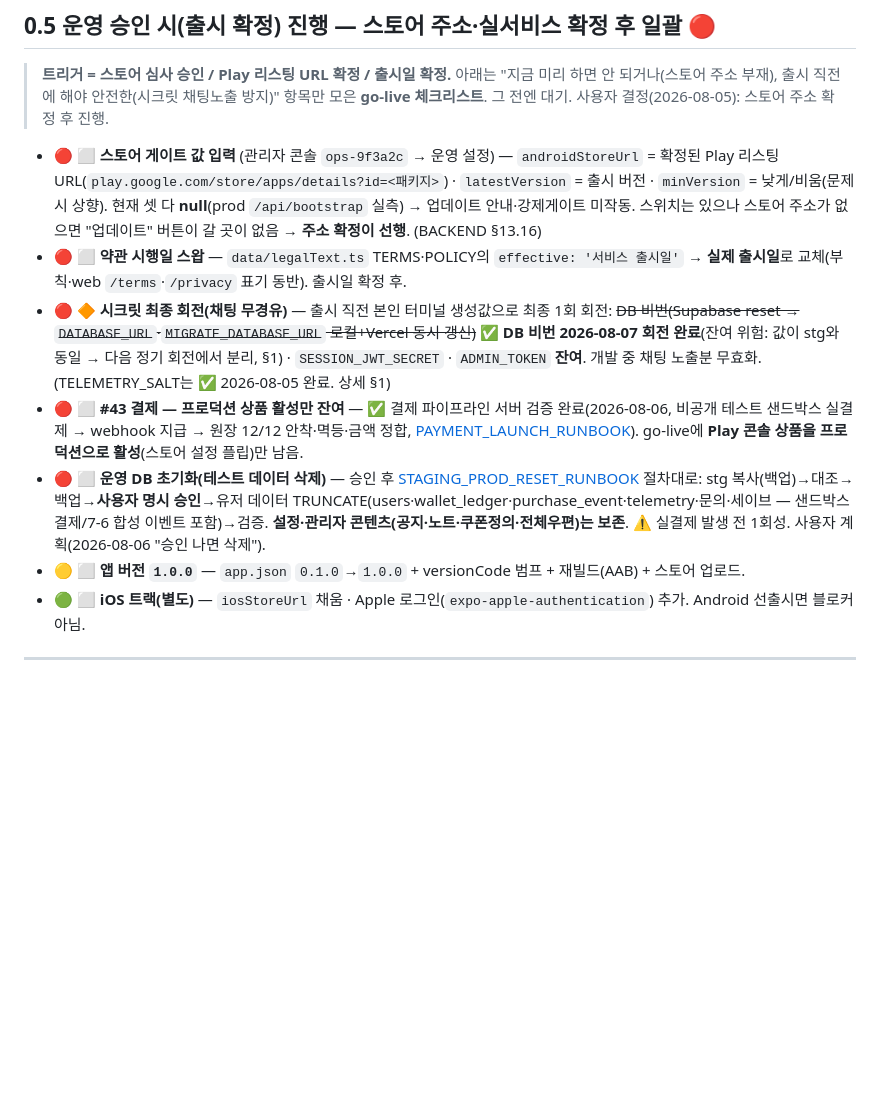
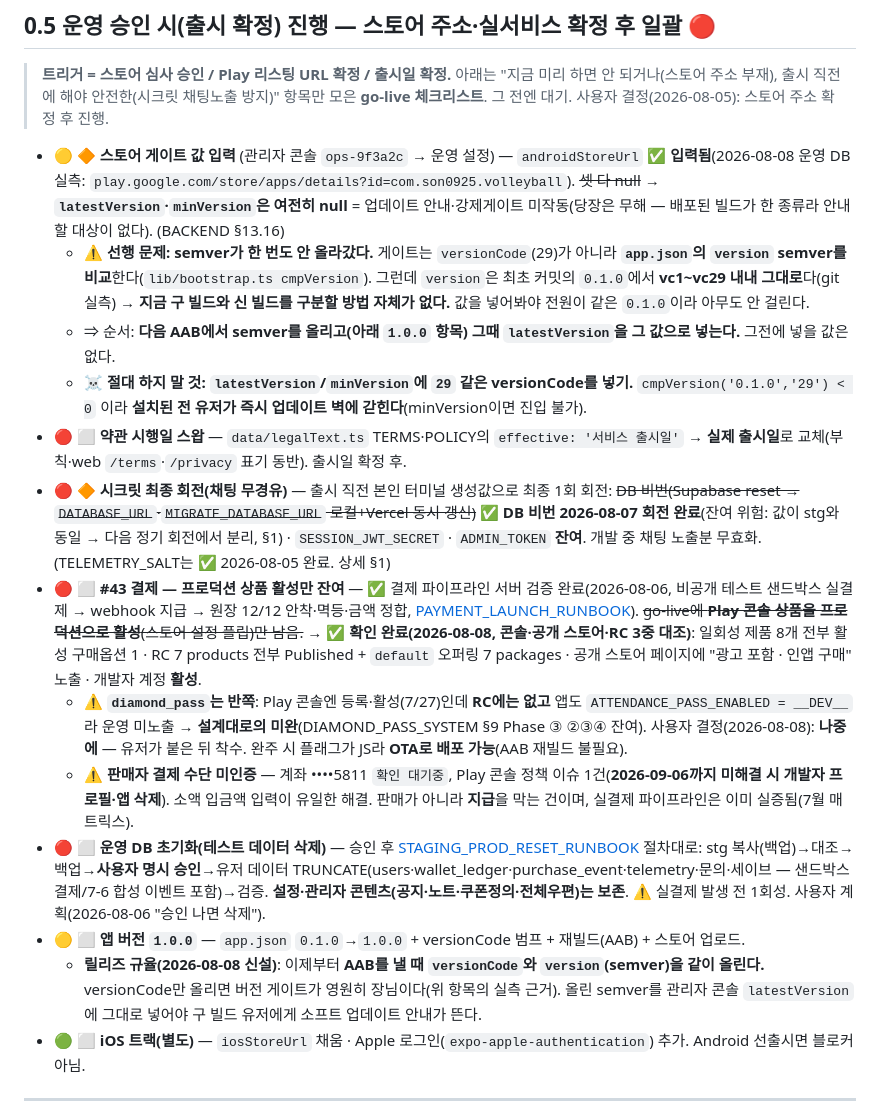
Before and after one commit to sonwheesung/volleyball, a Markdown page: docs/PRE_LAUNCH_CHECKLIST.md, the part around the change. GitHub-like rendering; blank space fills up the shorter version.

Commit message:
260808 :: [문서] 출시 체크리스트 3건 실측 정정 — 버전게이트 semver 함정·IAP 활성 확인·결제수단 미인증
오늘 콘솔·DB·git 실측으로 체크리스트와 현실의 차이를 메움.

- 스토어 게이트: androidStoreUrl은 ✅ 입력됨(운영 DB 실측). latest/minVersion만 null.
  ★ 선행 문제 발견 — semver가 한 번도 안 올라갔다(git 실측: vc1~vc29 내내 "0.1.0").
    게이트는 versionCode가 아니라 semver를 비교하므로(lib/bootstrap cmpVersion)
    지금은 구/신 빌드를 구분할 방법 자체가 없다 → 값을 넣어도 아무도 안 걸린다.
    ⇒ 다음 AAB에서 semver를 올리고 그때 latestVersion에 그 값을 넣는다.
    ☠ 29 같은 versionCode를 넣으면 cmpVersion('0.1.0','29')<0 이라 전 유저가 업데이트 벽에 갇힌다.
- 릴리즈 규율 신설: AAB마다 versionCode와 semver를 **같이** 올린다(안 그러면 게이트가 영원히 장님).
- #43 IAP 프로덕션 활성 ✅ 확인(콘솔 8제품·RC 7 Published+오퍼링 7·공개 스토어 "인앱 구매"·계정 활성).
  diamond_pass는 콘솔에만 있고 RC 부재+앱 플래그 __DEV__ = 설계대로의 미완(사용자 결정: 나중에).
- 판매자 결제 수단 미인증(계좌 5811) — 2026-09-06까지 미해결 시 프로필·앱 삭제.
  판매가 아니라 지급을 막는 건. 소액 입금액 입력이 유일한 해결.

Co-Authored-By: Claude Opus 5 (1M context) <noreply@anthropic.com>
Claude-Session: https://claude.ai/code/session_01AY7fuApV7p74V8KGj8ciTr

```diff
--- a/docs/PRE_LAUNCH_CHECKLIST.md
+++ b/docs/PRE_LAUNCH_CHECKLIST.md
@@ -33,12 +33,18 @@
 > **트리거 = 스토어 심사 승인 / Play 리스팅 URL 확정 / 출시일 확정.** 아래는 "지금 미리 하면 안 되거나(스토어 주소 부재),
 > 출시 직전에 해야 안전한(시크릿 채팅노출 방지)" 항목만 모은 **go-live 체크리스트**. 그 전엔 대기. 사용자 결정(2026-08-05): 스토어 주소 확정 후 진행.
 
-- 🔴 ⬜ **스토어 게이트 값 입력** (관리자 콘솔 `ops-9f3a2c` → 운영 설정) — `androidStoreUrl` = 확정된 Play 리스팅 URL(`play.google.com/store/apps/details?id=<패키지>`) · `latestVersion` = 출시 버전 · `minVersion` = 낮게/비움(문제 시 상향). 현재 셋 다 **null**(prod `/api/bootstrap` 실측) → 업데이트 안내·강제게이트 미작동. 스위치는 있으나 스토어 주소가 없으면 "업데이트" 버튼이 갈 곳이 없음 → **주소 확정이 선행**. (BACKEND §13.16)
+- 🟡 🔶 **스토어 게이트 값 입력** (관리자 콘솔 `ops-9f3a2c` → 운영 설정) — `androidStoreUrl` ✅ **입력됨**(2026-08-08 운영 DB 실측: `play.google.com/store/apps/details?id=com.son0925.volleyball`). ~~셋 다 null~~ → **`latestVersion`·`minVersion`은 여전히 null** = 업데이트 안내·강제게이트 미작동(당장은 무해 — 배포된 빌드가 한 종류라 안내할 대상이 없다). (BACKEND §13.16)
+  - ⚠ **선행 문제: semver가 한 번도 안 올라갔다.** 게이트는 `versionCode`(29)가 아니라 **`app.json`의 `version` semver를 비교**한다(`lib/bootstrap.ts cmpVersion`). 그런데 `version`은 최초 커밋의 `0.1.0`에서 **vc1~vc29 내내 그대로**다(git 실측) → **지금 구 빌드와 신 빌드를 구분할 방법 자체가 없다.** 값을 넣어봐야 전원이 같은 `0.1.0`이라 아무도 안 걸린다.
+  - ⇒ 순서: **다음 AAB에서 semver를 올리고(아래 `1.0.0` 항목) 그때 `latestVersion`을 그 값으로 넣는다.** 그전에 넣을 값은 없다.
+  - ☠ **절대 하지 말 것: `latestVersion`/`minVersion`에 `29` 같은 versionCode를 넣기.** `cmpVersion('0.1.0','29') < 0` 이라 **설치된 전 유저가 즉시 업데이트 벽에 갇힌다**(minVersion이면 진입 불가).
 - 🔴 ⬜ **약관 시행일 스왑** — `data/legalText.ts` TERMS·POLICY의 `effective: '서비스 출시일'` → **실제 출시일**로 교체(부칙·web `/terms`·`/privacy` 표기 동반). 출시일 확정 후.
 - 🔴 🔶 **시크릿 최종 회전(채팅 무경유)** — 출시 직전 본인 터미널 생성값으로 최종 1회 회전: ~~DB 비번(Supabase reset → `DATABASE_URL`·`MIGRATE_DATABASE_URL` 로컬+Vercel 동시 갱신)~~ **✅ DB 비번 2026-08-07 회전 완료**(잔여 위험: 값이 stg와 동일 → 다음 정기 회전에서 분리, §1) · `SESSION_JWT_SECRET` · `ADMIN_TOKEN` **잔여**. 개발 중 채팅 노출분 무효화. (TELEMETRY_SALT는 ✅ 2026-08-05 완료. 상세 §1)
-- 🔴 ⬜ **#43 결제 — 프로덕션 상품 활성만 잔여** — ✅ 결제 파이프라인 서버 검증 완료(2026-08-06, 비공개 테스트 샌드박스 실결제 → webhook 지급 → 원장 12/12 안착·멱등·금액 정합, [PAYMENT_LAUNCH_RUNBOOK](./PAYMENT_LAUNCH_RUNBOOK.md)). go-live에 **Play 콘솔 상품을 프로덕션으로 활성**(스토어 설정 플립)만 남음.
+- 🔴 ⬜ **#43 결제 — 프로덕션 상품 활성만 잔여** — ✅ 결제 파이프라인 서버 검증 완료(2026-08-06, 비공개 테스트 샌드박스 실결제 → webhook 지급 → 원장 12/12 안착·멱등·금액 정합, [PAYMENT_LAUNCH_RUNBOOK](./PAYMENT_LAUNCH_RUNBOOK.md)). ~~go-live에 **Play 콘솔 상품을 프로덕션으로 활성**(스토어 설정 플립)만 남음.~~ → **✅ 확인 완료(2026-08-08, 콘솔·공개 스토어·RC 3중 대조)**: 일회성 제품 8개 전부 활성 구매옵션 1 · RC 7 products 전부 Published + `default` 오퍼링 7 packages · 공개 스토어 페이지에 "광고 포함 · 인앱 구매" 노출 · 개발자 계정 **활성**.
+  - ⚠ **`diamond_pass`는 반쪽**: Play 콘솔엔 등록·활성(7/27)인데 **RC에는 없고** 앱도 `ATTENDANCE_PASS_ENABLED = __DEV__`라 운영 미노출 → **설계대로의 미완**(DIAMOND_PASS_SYSTEM §9 Phase ③ ②③④ 잔여). 사용자 결정(2026-08-08): **나중에** — 유저가 붙은 뒤 착수. 완주 시 플래그가 JS라 **OTA로 배포 가능**(AAB 재빌드 불필요).
+  - ⚠ **판매자 결제 수단 미인증** — 계좌 ••••5811 `확인 대기중`, Play 콘솔 정책 이슈 1건(**2026-09-06까지 미해결 시 개발자 프로필·앱 삭제**). 소액 입금액 입력이 유일한 해결. 판매가 아니라 **지급**을 막는 건이며, 실결제 파이프라인은 이미 실증됨(7월 매트릭스).
 - 🔴 ⬜ **운영 DB 초기화(테스트 데이터 삭제)** — 승인 후 [STAGING_PROD_RESET_RUNBOOK](./STAGING_PROD_RESET_RUNBOOK.md) 절차대로: stg 복사(백업)→대조→백업→**사용자 명시 승인**→유저 데이터 TRUNCATE(users·wallet_ledger·purchase_event·telemetry·문의·세이브 — 샌드박스 결제/7-6 합성 이벤트 포함)→검증. **설정·관리자 콘텐츠(공지·노트·쿠폰정의·전체우편)는 보존**. ⚠ 실결제 발생 전 1회성. 사용자 계획(2026-08-06 "승인 나면 삭제").
 - 🟡 ⬜ **앱 버전 `1.0.0`** — `app.json` `0.1.0`→`1.0.0` + versionCode 범프 + 재빌드(AAB) + 스토어 업로드.
+  - **릴리즈 규율(2026-08-08 신설)**: 이제부터 **AAB를 낼 때 `versionCode`와 `version`(semver)을 같이 올린다.** versionCode만 올리면 버전 게이트가 영원히 장님이다(위 항목의 실측 근거). 올린 semver를 관리자 콘솔 `latestVersion`에 그대로 넣어야 구 빌드 유저에게 소프트 업데이트 안내가 뜬다.
 - 🟢 ⬜ **iOS 트랙(별도)** — `iosStoreUrl` 채움 · Apple 로그인(`expo-apple-authentication`) 추가. Android 선출시면 블로커 아님.
 
 ---
```
